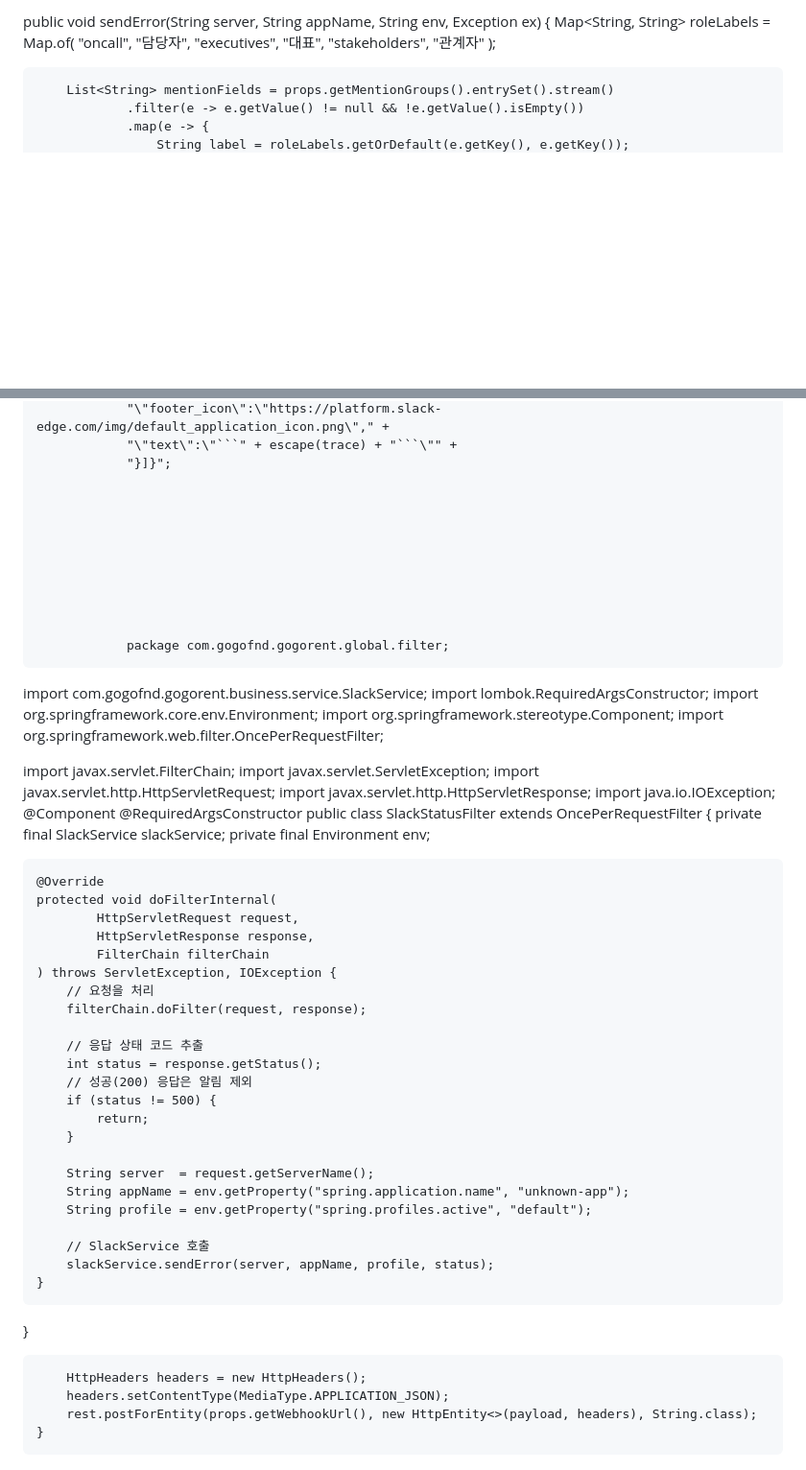
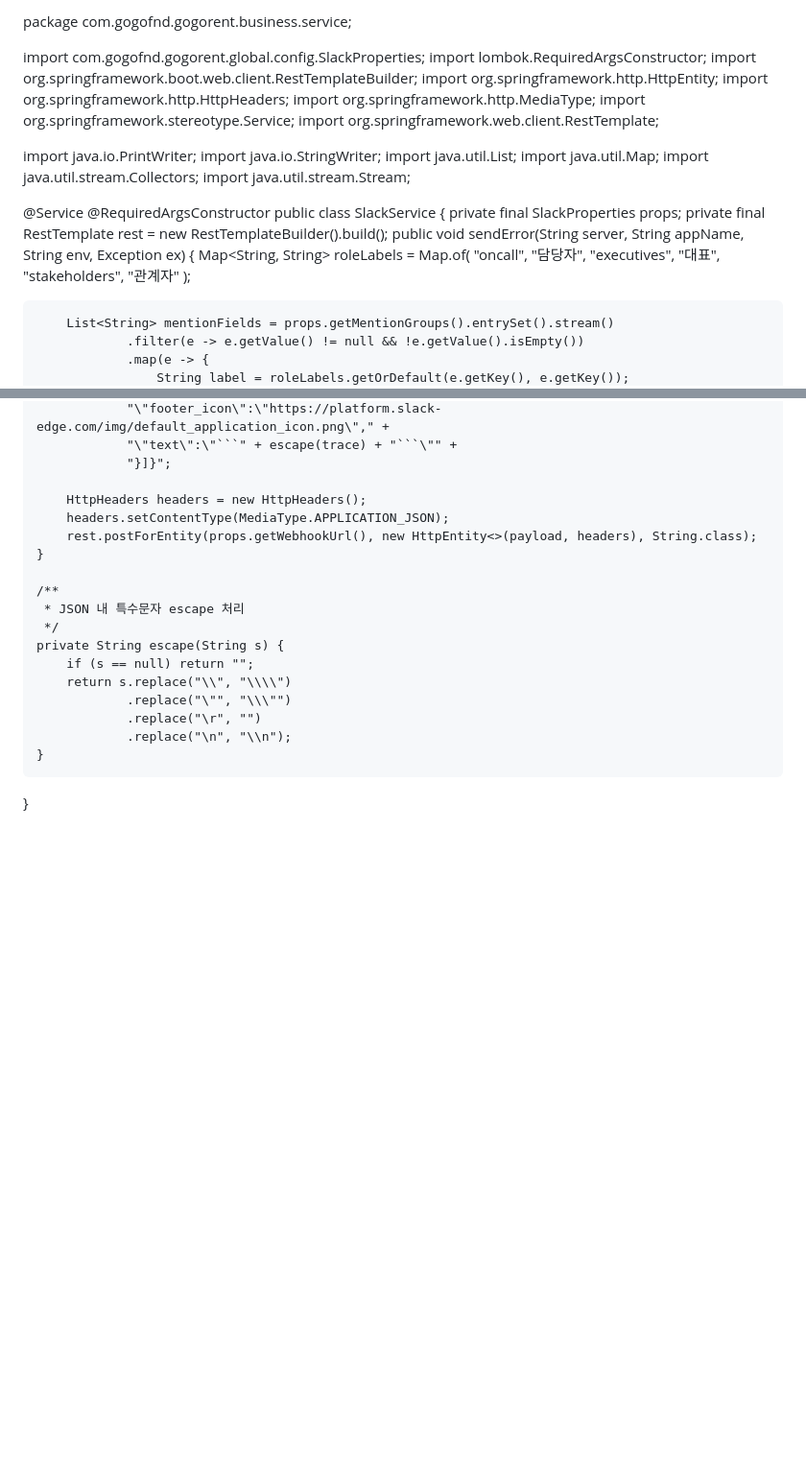
Before and after one commit to 100-danong/html-test, a Markdown page: README.md, 2 parts joined by grey strips. Shown: that part at 96% size. GitHub-like rendering; blank space fills up the shorter version.

````diff
--- a/README.md
+++ b/README.md
@@ -1,4 +1,27 @@
-public void sendError(String server, String appName, String env, Exception ex) {
+package com.gogofnd.gogorent.business.service;
+
+import com.gogofnd.gogorent.global.config.SlackProperties;
+import lombok.RequiredArgsConstructor;
+import org.springframework.boot.web.client.RestTemplateBuilder;
+import org.springframework.http.HttpEntity;
+import org.springframework.http.HttpHeaders;
+import org.springframework.http.MediaType;
+import org.springframework.stereotype.Service;
+import org.springframework.web.client.RestTemplate;
+
+import java.io.PrintWriter;
+import java.io.StringWriter;
+import java.util.List;
+import java.util.Map;
+import java.util.stream.Collectors;
+import java.util.stream.Stream;
+
+@Service
+@RequiredArgsConstructor
+public class SlackService {
+    private final SlackProperties props;
+    private final RestTemplate rest = new RestTemplateBuilder().build();
+    public void sendError(String server, String appName, String env, Exception ex) {
         Map<String, String> roleLabels = Map.of(
                 "oncall",       "담당자",
                 "executives",   "대표",
@@ -46,62 +69,19 @@ public void sendError(String server, String appName, String env, Exception ex) {
                 "\"text\":\"```" + escape(trace) + "```\"" +
                 "}]}";
 
-
-
-
-
-
-
-
-
-                package com.gogofnd.gogorent.global.filter;
-
-
-import com.gogofnd.gogorent.business.service.SlackService;
-import lombok.RequiredArgsConstructor;
-import org.springframework.core.env.Environment;
-import org.springframework.stereotype.Component;
-import org.springframework.web.filter.OncePerRequestFilter;
-
-import javax.servlet.FilterChain;
-import javax.servlet.ServletException;
-import javax.servlet.http.HttpServletRequest;
-import javax.servlet.http.HttpServletResponse;
-import java.io.IOException;
-@Component
-@RequiredArgsConstructor
-public class SlackStatusFilter extends OncePerRequestFilter {
-    private final SlackService slackService;
-    private final Environment env;
-
-    @Override
-    protected void doFilterInternal(
-            HttpServletRequest request,
-            HttpServletResponse response,
-            FilterChain filterChain
-    ) throws ServletException, IOException {
-        // 요청을 처리
-        filterChain.doFilter(request, response);
-
-        // 응답 상태 코드 추출
-        int status = response.getStatus();
-        // 성공(200) 응답은 알림 제외
-        if (status != 500) {
-            return;
-        }
-
-        String server  = request.getServerName();
-        String appName = env.getProperty("spring.application.name", "unknown-app");
-        String profile = env.getProperty("spring.profiles.active", "default");
-
-        // SlackService 호출
-        slackService.sendError(server, appName, profile, status);
-    }
-}
-
-
-
         HttpHeaders headers = new HttpHeaders();
         headers.setContentType(MediaType.APPLICATION_JSON);
         rest.postForEntity(props.getWebhookUrl(), new HttpEntity<>(payload, headers), String.class);
     }
+
+    /**
+     * JSON 내 특수문자 escape 처리
+     */
+    private String escape(String s) {
+        if (s == null) return "";
+        return s.replace("\\", "\\\\")
+                .replace("\"", "\\\"")
+                .replace("\r", "")
+                .replace("\n", "\\n");
+    }
+}
````
